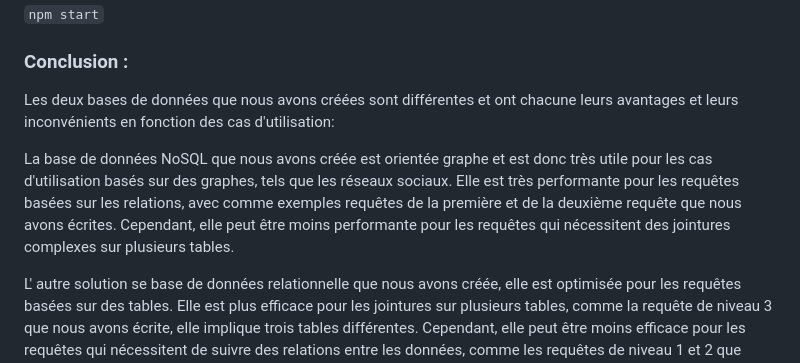
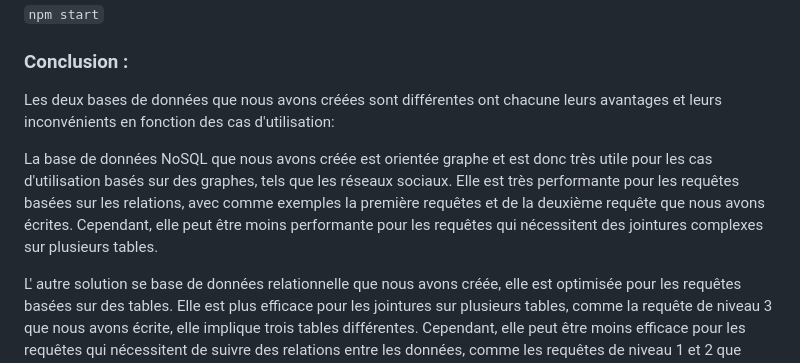
Before and after one commit to arnoultg/NoSQL, a Markdown page: README.md, the part around the change. Rendered like a GitHub page.

Commit message:
Update README.md
Orthographe

```diff
--- a/README.md
+++ b/README.md
@@ -35,9 +35,9 @@ Pour lancer l'application :
 
 ### Conclusion :
 
-Les deux bases de données que nous avons créées sont différentes et ont chacune leurs avantages et leurs inconvénients en fonction des cas d'utilisation:
+Les deux bases de données que nous avons créées sont différentes ont chacune leurs avantages et leurs inconvénients en fonction des cas d'utilisation:
 
-La base de données NoSQL que nous avons créée est orientée graphe et est donc très utile pour les cas d'utilisation basés sur des graphes, tels que les réseaux sociaux. Elle est très performante pour les requêtes basées sur les relations, avec comme exemples requêtes de la première et de la deuxième requête que nous avons écrites. Cependant, elle peut être moins performante pour les requêtes qui nécessitent des jointures complexes sur plusieurs tables.
+La base de données NoSQL que nous avons créée est orientée graphe et est donc très utile pour les cas d'utilisation basés sur des graphes, tels que les réseaux sociaux. Elle est très performante pour les requêtes basées sur les relations, avec comme exemples la première requêtes et de la deuxième requête que nous avons écrites. Cependant, elle peut être moins performante pour les requêtes qui nécessitent des jointures complexes sur plusieurs tables.
 
 L' autre solution se base de données relationnelle que nous avons créée, elle est optimisée pour les requêtes basées sur des tables. Elle est plus efficace pour les jointures sur plusieurs tables, comme la requête de niveau 3 que nous avons écrite, elle implique trois tables différentes. Cependant, elle peut être moins efficace pour les requêtes qui nécessitent de suivre des relations entre les données, comme les requêtes de niveau 1 et 2 que nous avons faites.
 
```
